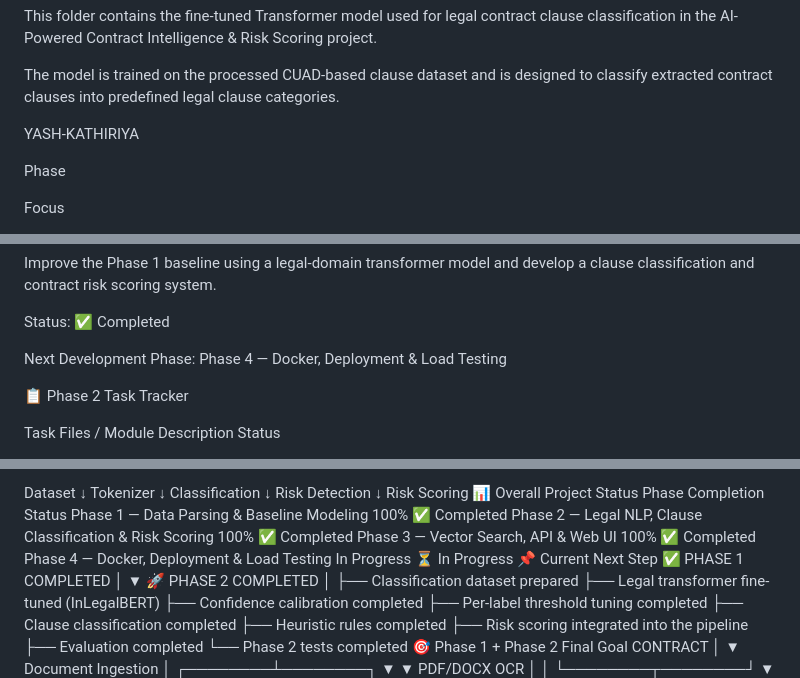
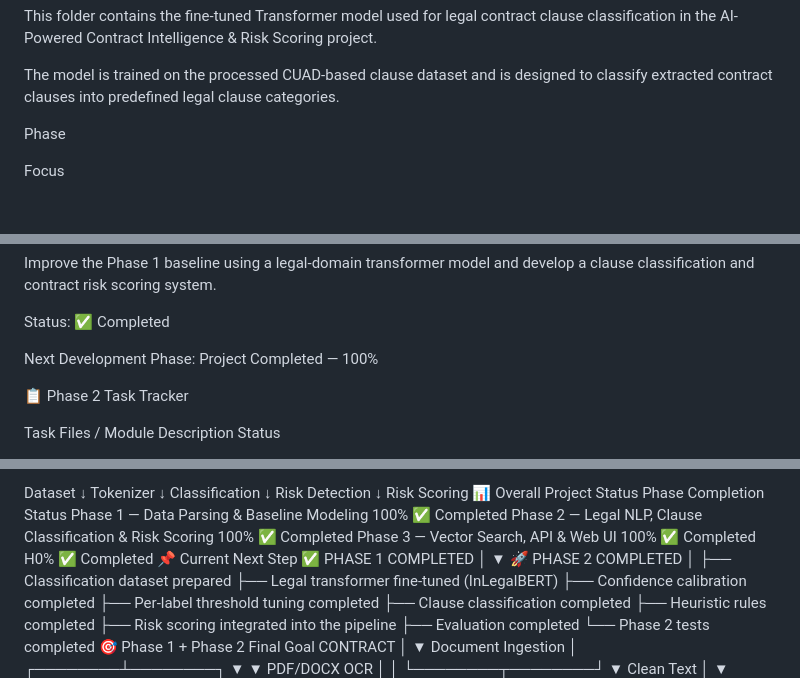
Before and after one commit to vaishnavisawant0630-lang/-Al-Powered-Contract-Intelligence-Risk-Scoring-NLP, a Markdown page: README.md, 3 parts joined by grey strips. GitHub-like rendering; blank space fills up the shorter version.

```diff
--- a/README.md
+++ b/README.md
@@ -25,7 +25,6 @@ This folder contains the fine-tuned Transformer model used for legal contract cl
 
 The model is trained on the processed CUAD-based clause dataset and is designed to classify extracted contract clauses into predefined legal clause categories.
 
-YASH-KATHIRIYA
 
 Phase
 
@@ -793,7 +790,7 @@ Improve the Phase 1 baseline using a legal-domain transformer model and develop
 
 Status: ✅ Completed
 
-Next Development Phase: Phase 4 — Docker, Deployment & Load Testing
+Next Development Phase: Project Completed — 100%
 
 📋 Phase 2 Task Tracker
 
@@ -1556,7 +1550,7 @@ Phase	Completion	Status
 Phase 1 — Data Parsing & Baseline Modeling	100%	✅ Completed
 Phase 2 — Legal NLP, Clause Classification & Risk Scoring	100%	✅ Completed
 Phase 3 — Vector Search, API & Web UI	100%	✅ Completed
-Phase 4 — Docker, Deployment & Load Testing	In Progress	⏳ In Progress
+H0%	✅ Completed
 📌 Current Next Step
 ✅ PHASE 1 COMPLETED
 │
```
Also changed, not shown: other parts of README.md (+33 -16 lines).
